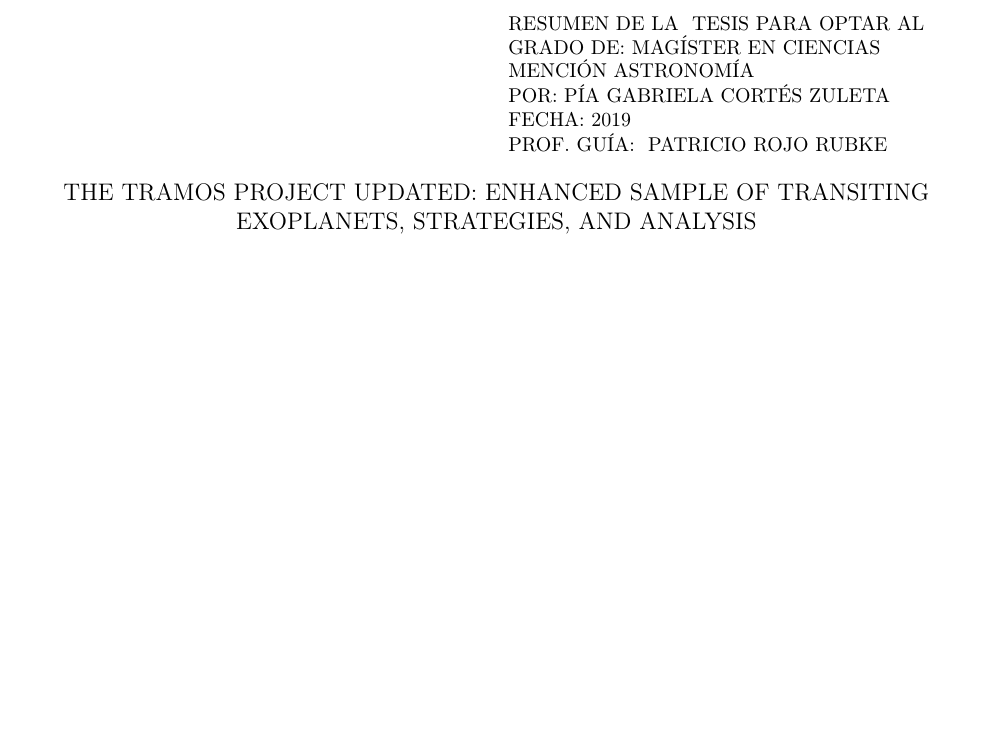
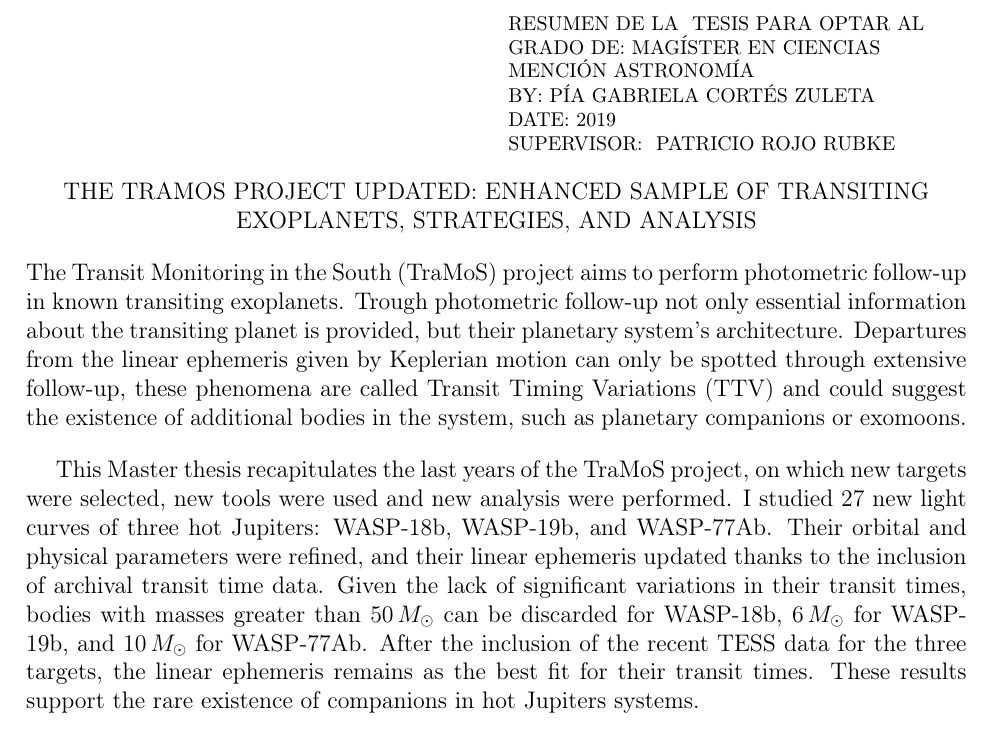
Before and after one commit to piacortes/master_thesis, a LaTeX thesis (memoria.tex, which reads abstract.tex): part of page 2 of 83, cut so that both start at the same text, the shorter picture padded with empty space. Compiled offline with pdfLaTeX; a missing bibliography style is replaced by a similar one.

Commit message:
Finished Abstract

```diff
--- a/abstract.tex
+++ b/abstract.tex
@@ -1,3 +1,3 @@
-\begin{resumen}
+%\begin{resumen}
 
 
@@ -5,4 +5,6 @@
 
-%\begin{abstract}
+\begin{abstract}
+The Transit Monitoring in the South (TraMoS) project aims to perform photometric follow-up in known transiting exoplanets. Trough photometric follow-up not only essential information about the transiting planet is provided, but their planetary system's architecture. Departures from the linear ephemeris given by Keplerian motion can only be spotted through extensive follow-up, these phenomena are called Transit Timing Variations (TTV) and could suggest the existence of additional bodies in the system, such as planetary companions or exomoons.
 
-%\end{abstract}
+This Master thesis recapitulates the last years of the TraMoS project, on which new targets were selected, new tools were used and new analysis were performed. I studied 27 new light curves of three hot Jupiters: WASP-18b, WASP-19b, and WASP-77Ab. Their orbital and physical parameters were refined, and their linear ephemeris updated thanks to the inclusion of archival transit time data. Given the lack of significant variations in their transit times, bodies with masses greater than $50\,M_{\odot}$ can be discarded for WASP-18b, $6\,M_{\odot}$ for WASP-19b, and $10\,M_{\odot}$ for WASP-77Ab. After the inclusion of the recent TESS data for the three targets, the linear ephemeris remains as the best fit for their transit times. These results support the rare existence of companions in hot Jupiters systems.
+\end{abstract}
```
Also changed, not shown: abstract.tex (2 more changed lines).
